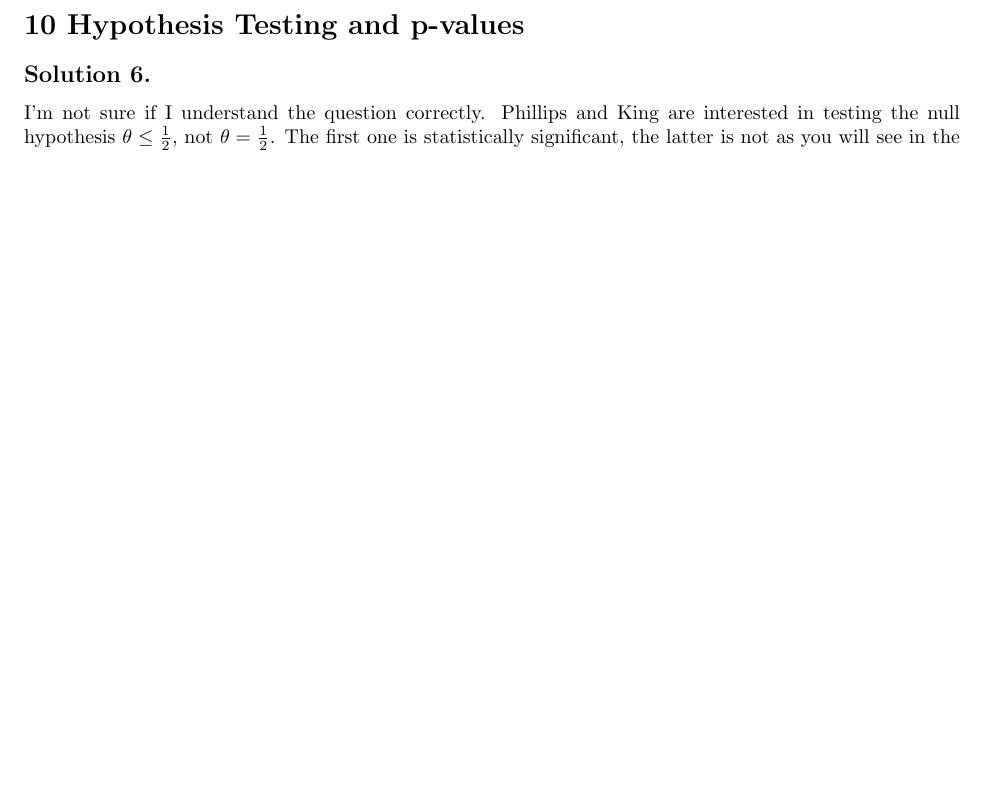
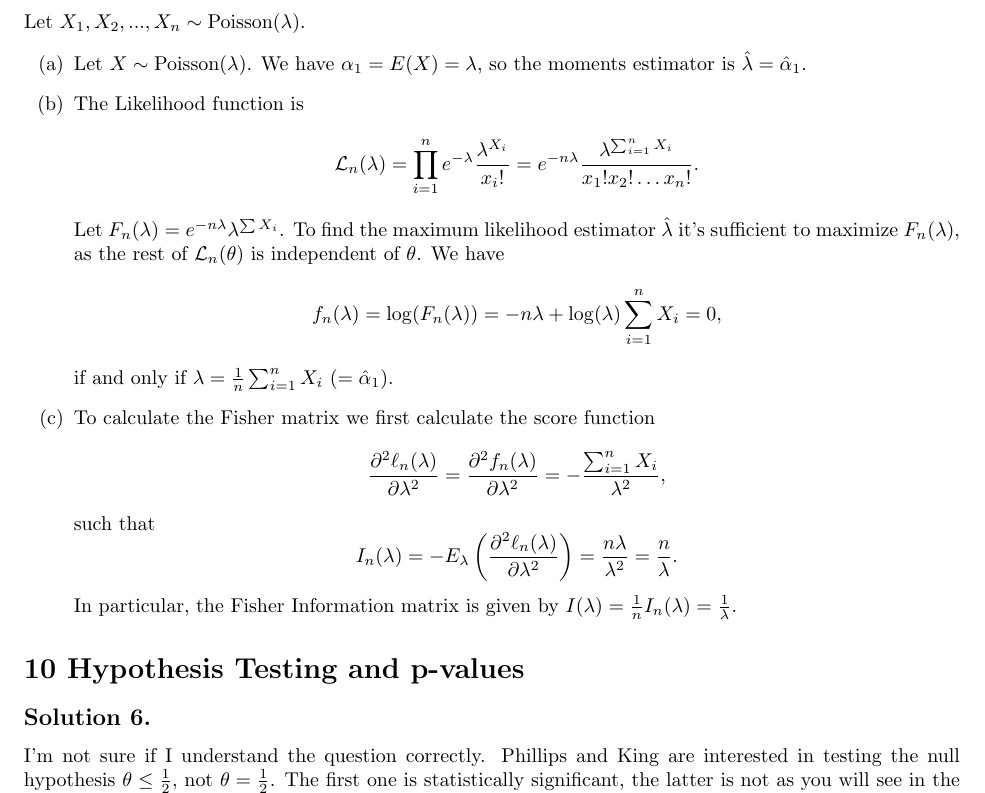
Before and after one commit to noudald/all-of-statistics, a LaTeX document (main.tex, which reads ch9.tex): part of page 33 of 35 before the commit and part of page 33 of 36 after it, cut at the place of the change, the shorter picture padded with empty space. Compiled offline with pdfLaTeX.

Commit message:
Solution 9.5

```diff
--- a/ch9.tex
+++ b/ch9.tex
@@ -135,3 +135,42 @@ For every $\epsilon > 0$, we have
         \to 0,
 \end{equation*}
 when $n \to \infty$, so $\hat{\theta} \xrightarrow{P} \theta$ and $\hat{\theta}$ is consistant.
+
+
+\subsection*{Solution 9.5}
+
+Let $X_1, X_2, ..., X_n \sim \mathrm{Poisson}(\lambda)$.
+\begin{itemize}
+    \item[(a)] Let $X \sim \mathrm{Poisson}(\lambda)$.
+        We have $\alpha_1 = E(X) = \lambda$, so the moments estimator is $\hat{\lambda} = \hat{\alpha}_1$.
+    \item[(b)] The Likelihood function is
+        \begin{equation*}
+            \mathcal{L}_n(\lambda)
+                = \prod_{i = 1}^n e^{-\lambda} \frac{\lambda^{X_i}}{x_i!}
+                = e^{-n\lambda} \frac{\lambda^{\sum_{i = 1}^n X_i}}{x_1! x_2! \dots x_n!}.
+        \end{equation*}
+        Let $F_n(\lambda) = e^{-n\lambda} \lambda^{\sum X_i}$.
+        To find the maximum likelihood estimator $\hat{\lambda}$ it's sufficient to maximize $F_n(\lambda)$, as the rest of $\mathcal{L}_n(\theta)$ is independent of $\theta$.
+        We have
+        \begin{equation*}
+            f_n(\lambda)
+                = \log(F_n(\lambda))
+                = -n\lambda + \log(\lambda) \sum_{i = 1}^n X_i
+                = 0,
+        \end{equation*}
+        if and only if $\lambda = \frac{1}{n} \sum_{i = 1}^n X_i$ ($= \hat{\alpha}_1$).
+    \item[(c)] To calculate the Fisher matrix we first calculate the score function
+        \begin{equation*}
+            \frac{\partial^2 \ell_n(\lambda)}{\partial \lambda^2}
+                = \frac{\partial^2 f_n(\lambda)}{\partial \lambda^2}
+                = -\frac{\sum_{i = 1}^n X_i}{\lambda^2},
+        \end{equation*}
+        such that
+        \begin{equation*}
+            I_n(\lambda)
+                = -E_{\lambda}\left(\frac{\partial^2 \ell_n(\lambda)}{\partial \lambda^2}\right)
+                = \frac{n\lambda}{\lambda^2}
+                = \frac{n}{\lambda}.
+        \end{equation*}
+        In particular, the Fisher Information matrix is given by $I(\lambda) = \frac{1}{n} I_n(\lambda) = \frac{1}{\lambda}$.
+\end{itemize}
```
